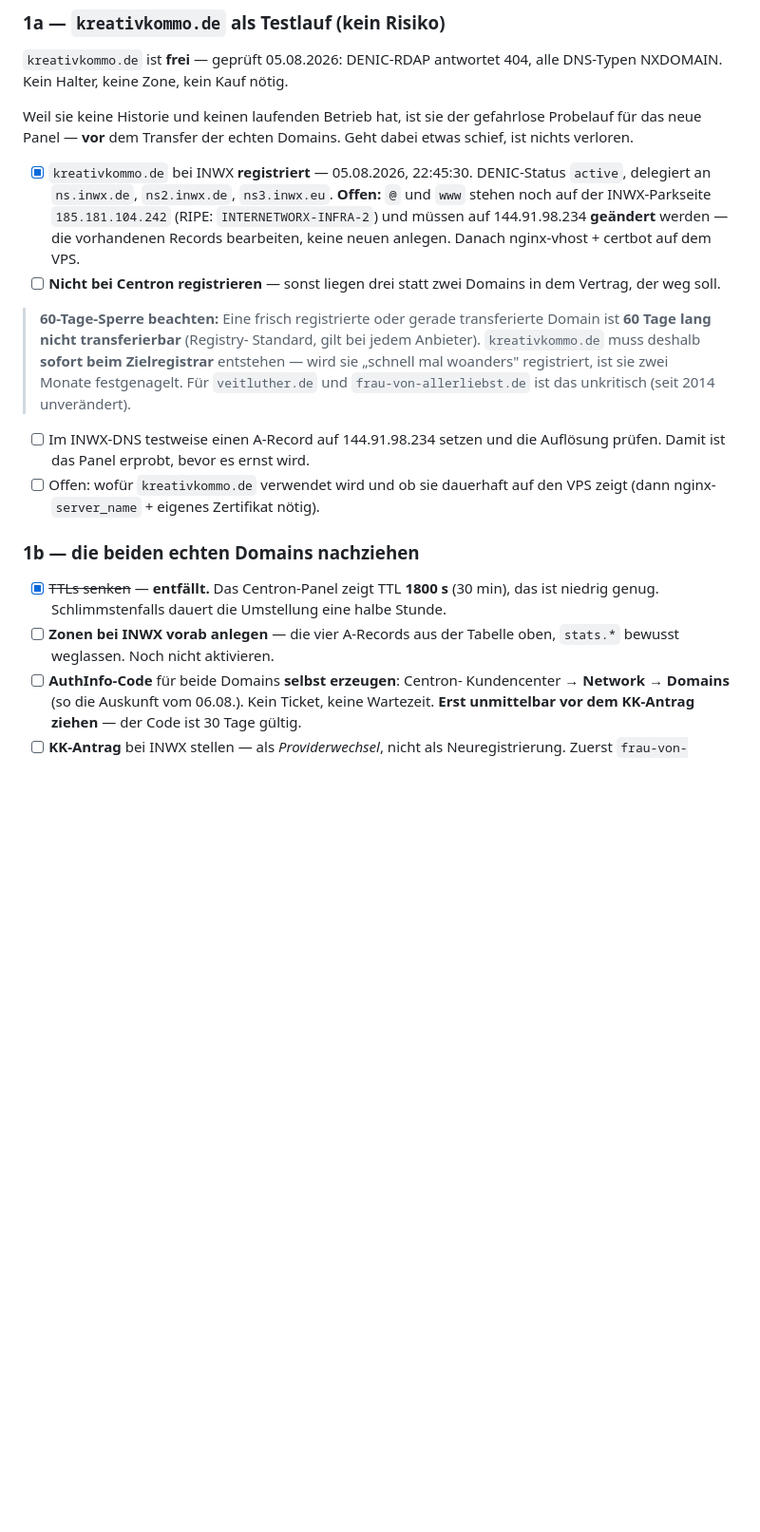
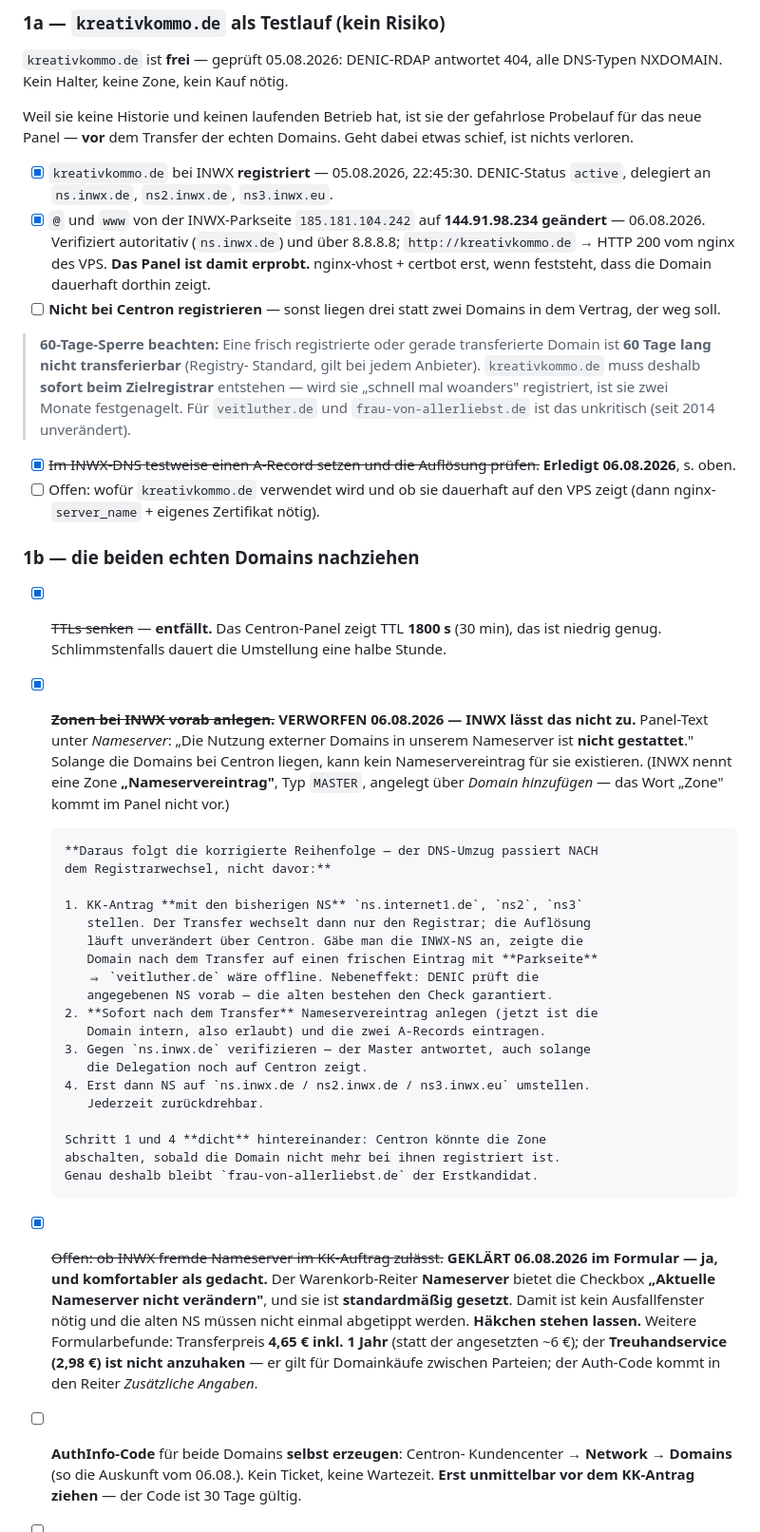
Before and after one commit to defcon3/boersenbot, a Markdown page: DOMAIN_UMZUG_PLAN.md, the part around one of its changes. Shown at 95% size. Rendered like a GitHub page; blank space fills up the shorter version.

```diff
--- a/DOMAIN_UMZUG_PLAN.md
+++ b/DOMAIN_UMZUG_PLAN.md
@@ -203,10 +236,12 @@ Domains. Geht dabei etwas schief, ist nichts verloren.
 
 - [x] `kreativkommo.de` bei INWX **registriert** — 05.08.2026, 22:45:30.
       DENIC-Status `active`, delegiert an `ns.inwx.de`, `ns2.inwx.de`,
-      `ns3.inwx.eu`. **Offen:** `@` und `www` stehen noch auf der
-      INWX-Parkseite `185.181.104.242` (RIPE: `INTERNETWORX-INFRA-2`) und
-      müssen auf 144.91.98.234 **geändert** werden — die vorhandenen Records
-      bearbeiten, keine neuen anlegen. Danach nginx-vhost + certbot auf dem VPS.
+      `ns3.inwx.eu`.
+- [x] `@` und `www` von der INWX-Parkseite `185.181.104.242` auf **144.91.98.234
+      geändert** — 06.08.2026. Verifiziert autoritativ (`ns.inwx.de`) und über
+      8.8.8.8; `http://kreativkommo.de` → HTTP 200 vom nginx des VPS.
+      **Das Panel ist damit erprobt.** nginx-vhost + certbot erst, wenn
+      feststeht, dass die Domain dauerhaft dorthin zeigt.
 - [ ] **Nicht bei Centron registrieren** — sonst liegen drei statt zwei Domains
       in dem Vertrag, der weg soll.
 
@@ -216,8 +251,8 @@ Domains. Geht dabei etwas schief, ist nichts verloren.
 > beim Zielregistrar** entstehen — wird sie „schnell mal woanders" registriert,
 > ist sie zwei Monate festgenagelt. Für `veitluther.de` und
 > `frau-von-allerliebst.de` ist das unkritisch (seit 2014 unverändert).
-- [ ] Im INWX-DNS testweise einen A-Record auf 144.91.98.234 setzen und die
-      Auflösung prüfen. Damit ist das Panel erprobt, bevor es ernst wird.
+- [x] ~~Im INWX-DNS testweise einen A-Record setzen und die Auflösung prüfen.~~
+      **Erledigt 06.08.2026**, s. oben.
 - [ ] Offen: wofür `kreativkommo.de` verwendet wird und ob sie dauerhaft auf den
       VPS zeigt (dann nginx-`server_name` + eigenes Zertifikat nötig).
 
@@ -226,8 +261,43 @@ Domains. Geht dabei etwas schief, ist nichts verloren.
 - [x] ~~TTLs senken~~ — **entfällt.** Das Centron-Panel zeigt TTL **1800 s**
       (30 min), das ist niedrig genug. Schlimmstenfalls dauert die Umstellung
       eine halbe Stunde.
-- [ ] **Zonen bei INWX vorab anlegen** — die vier A-Records aus der Tabelle
-      oben, `stats.*` bewusst weglassen. Noch nicht aktivieren.
+- [x] ~~**Zonen bei INWX vorab anlegen.**~~ **VERWORFEN 06.08.2026 — INWX lässt
+      das nicht zu.** Panel-Text unter *Nameserver*: „Die Nutzung externer
+      Domains in unserem Nameserver ist **nicht gestattet**." Solange die
+      Domains bei Centron liegen, kann kein Nameservereintrag für sie
+      existieren. (INWX nennt eine Zone **„Nameservereintrag"**, Typ `MASTER`,
+      angelegt über *Domain hinzufügen* — das Wort „Zone" kommt im Panel nicht
+      vor.)
+
+      **Daraus folgt die korrigierte Reihenfolge — der DNS-Umzug passiert NACH
+      dem Registrarwechsel, nicht davor:**
+
+      1. KK-Antrag **mit den bisherigen NS** `ns.internet1.de`, `ns2`, `ns3`
+         stellen. Der Transfer wechselt dann nur den Registrar; die Auflösung
+         läuft unverändert über Centron. Gäbe man die INWX-NS an, zeigte die
+         Domain nach dem Transfer auf einen frischen Eintrag mit **Parkseite**
+         ⇒ `veitluther.de` wäre offline. Nebeneffekt: DENIC prüft die
+         angegebenen NS vorab — die alten bestehen den Check garantiert.
+      2. **Sofort nach dem Transfer** Nameservereintrag anlegen (jetzt ist die
+         Domain intern, also erlaubt) und die zwei A-Records eintragen.
+      3. Gegen `ns.inwx.de` verifizieren — der Master antwortet, auch solange
+         die Delegation noch auf Centron zeigt.
+      4. Erst dann NS auf `ns.inwx.de / ns2.inwx.de / ns3.inwx.eu` umstellen.
+         Jederzeit zurückdrehbar.
+
+      Schritt 1 und 4 **dicht** hintereinander: Centron könnte die Zone
+      abschalten, sobald die Domain nicht mehr bei ihnen registriert ist.
+      Genau deshalb bleibt `frau-von-allerliebst.de` der Erstkandidat.
+- [x] ~~Offen: ob INWX fremde Nameserver im KK-Auftrag zulässt.~~
+      **GEKLÄRT 06.08.2026 im Formular — ja, und komfortabler als gedacht.**
+      Der Warenkorb-Reiter **Nameserver** bietet die Checkbox **„Aktuelle
+      Nameserver nicht verändern"**, und sie ist **standardmäßig gesetzt**.
+      Damit ist kein Ausfallfenster nötig und die alten NS müssen nicht einmal
+      abgetippt werden. **Häkchen stehen lassen.**
+      Weitere Formularbefunde: Transferpreis **4,65 € inkl. 1 Jahr** (statt der
+      angesetzten ~6 €); der **Treuhandservice (2,98 €) ist nicht anzuhaken**
+      — er gilt für Domainkäufe zwischen Parteien; der Auth-Code kommt in den
+      Reiter *Zusätzliche Angaben*.
 - [ ] **AuthInfo-Code** für beide Domains **selbst erzeugen**: Centron-
       Kundencenter → **Network → Domains** (so die Auskunft vom 06.08.). Kein
       Ticket, keine Wartezeit. **Erst unmittelbar vor dem KK-Antrag ziehen** —
```
Also changed, not shown: other parts of DOMAIN_UMZUG_PLAN.md (+44 -11 lines).
